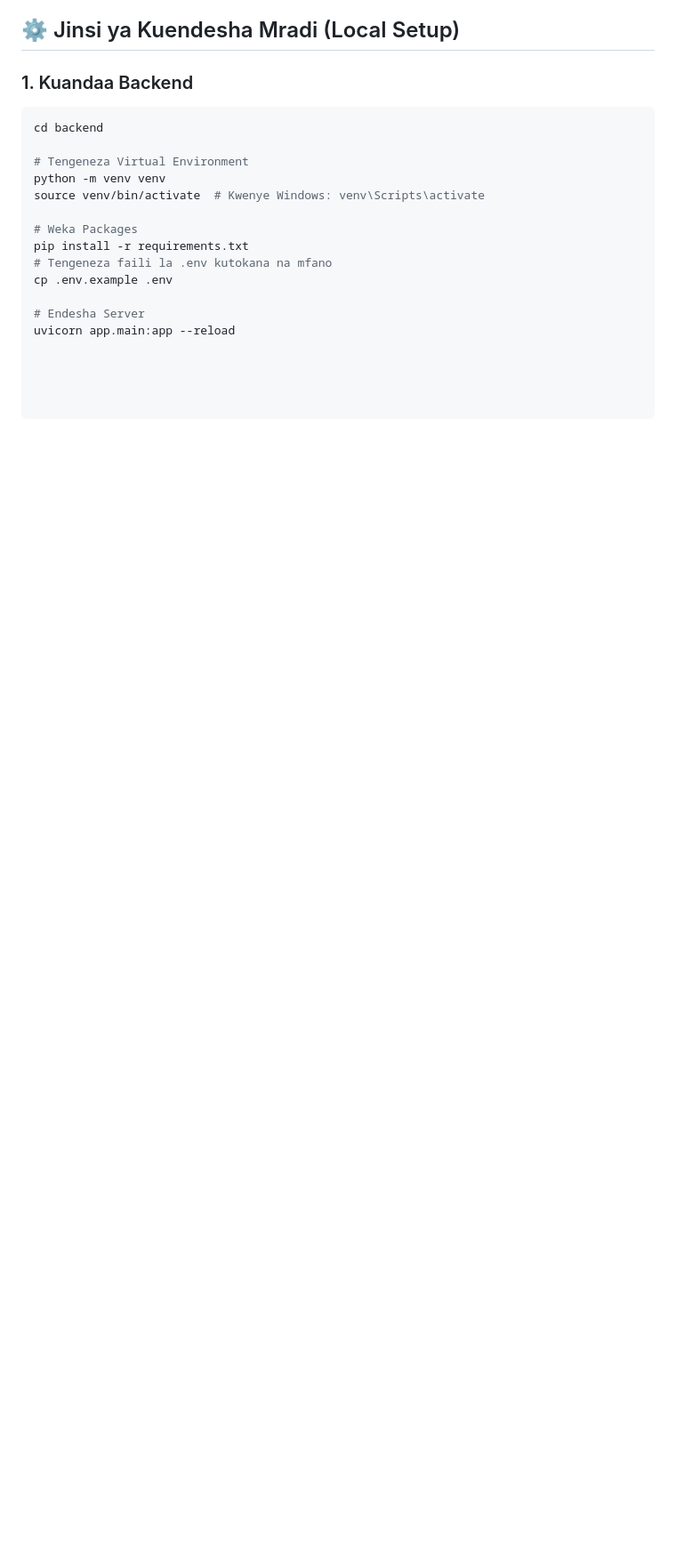
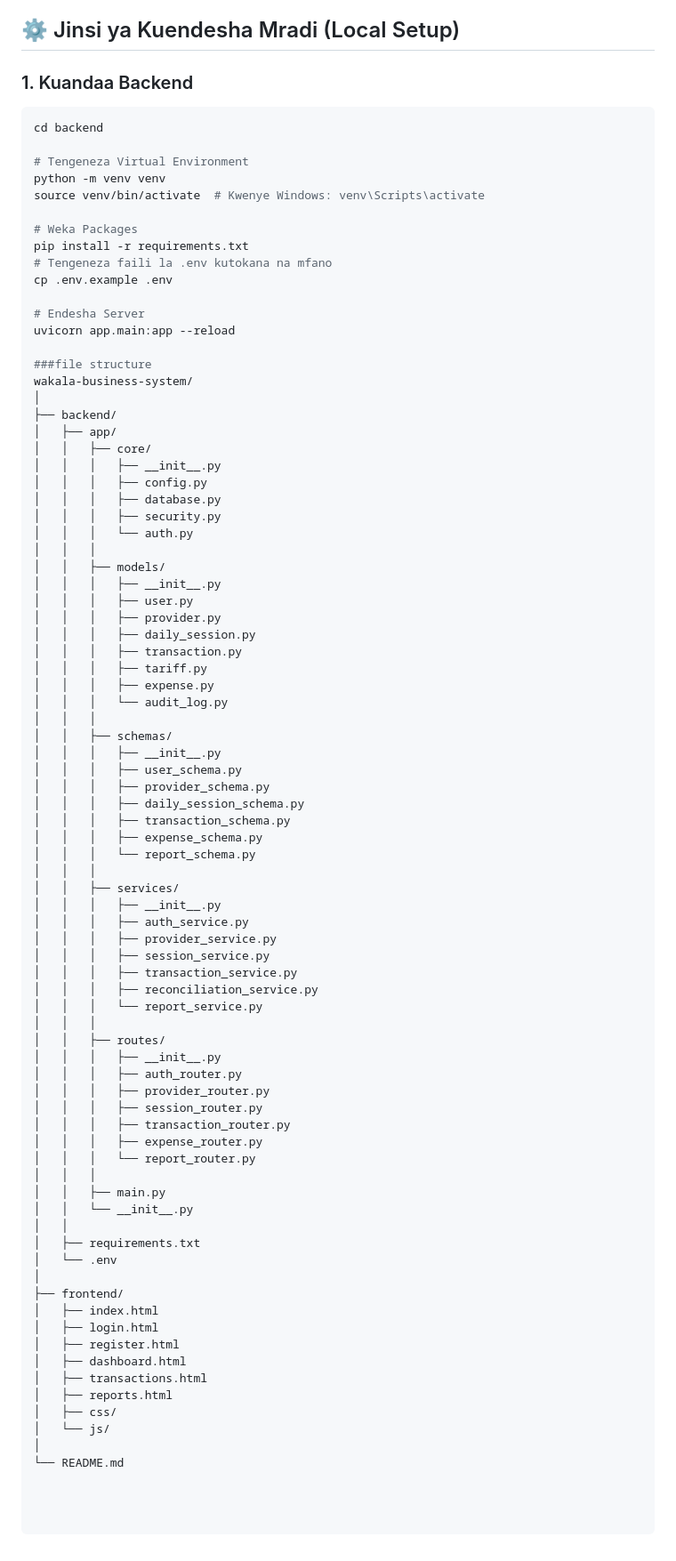
Before and after one commit to agostinosasi3-rgb/Wakala-Business-System, a Markdown page: README.md, the part around the change. Shown at 89% size. Drawn GitHub-style; blank space fills up the shorter version.

Commit message:
Update README.md with project file structure
Added file structure section to README.md

```diff
--- a/README.md
+++ b/README.md
@@ -154,3 +154,70 @@ cp .env.example .env
 
 # Endesha Server
 uvicorn app.main:app --reload
+
+###file structure
+wakala-business-system/
+│
+├── backend/
+│   ├── app/
+│   │   ├── core/
+│   │   │   ├── __init__.py
+│   │   │   ├── config.py
+│   │   │   ├── database.py
+│   │   │   ├── security.py
+│   │   │   └── auth.py
+│   │   │
+│   │   ├── models/
+│   │   │   ├── __init__.py
+│   │   │   ├── user.py
+│   │   │   ├── provider.py
+│   │   │   ├── daily_session.py
+│   │   │   ├── transaction.py
+│   │   │   ├── tariff.py
+│   │   │   ├── expense.py
+│   │   │   └── audit_log.py
+│   │   │
+│   │   ├── schemas/
+│   │   │   ├── __init__.py
+│   │   │   ├── user_schema.py
+│   │   │   ├── provider_schema.py
+│   │   │   ├── daily_session_schema.py
+│   │   │   ├── transaction_schema.py
+│   │   │   ├── expense_schema.py
+│   │   │   └── report_schema.py
+│   │   │
+│   │   ├── services/
+│   │   │   ├── __init__.py
+│   │   │   ├── auth_service.py
+│   │   │   ├── provider_service.py
+│   │   │   ├── session_service.py
+│   │   │   ├── transaction_service.py
+│   │   │   ├── reconciliation_service.py
+│   │   │   └── report_service.py
+│   │   │
+│   │   ├── routes/
+│   │   │   ├── __init__.py
+│   │   │   ├── auth_router.py
+│   │   │   ├── provider_router.py
+│   │   │   ├── session_router.py
+│   │   │   ├── transaction_router.py
+│   │   │   ├── expense_router.py
+│   │   │   └── report_router.py
+│   │   │
+│   │   ├── main.py
+│   │   └── __init__.py
+│   │
+│   ├── requirements.txt
+│   └── .env
+│
+├── frontend/
+│   ├── index.html
+│   ├── login.html
+│   ├── register.html
+│   ├── dashboard.html
+│   ├── transactions.html
+│   ├── reports.html
+│   ├── css/
+│   └── js/
+│
+└── README.md
```
